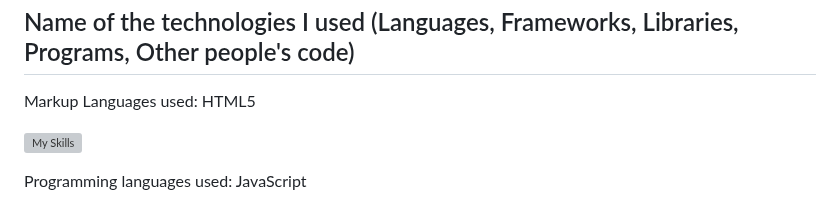
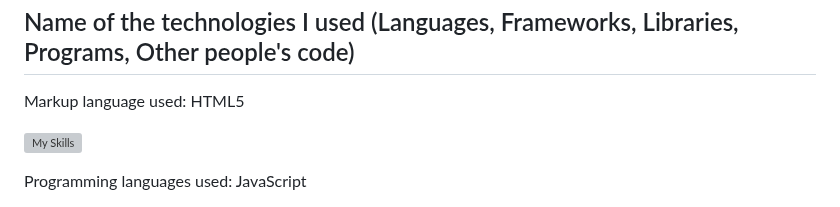
Before and after one commit to fszpeiter/Final-Project-Advanced-Web-Applications, a Markdown page: README.md, the part around the change. Drawn GitHub-style; grey boxes are pictures that could not be loaded.

```diff
--- a/README.md
+++ b/README.md
@@ -15,7 +15,7 @@ Final project for advanced web applications. The idea of the project is to creat
 
 <h2> Name of the technologies I used (Languages, Frameworks, Libraries, Programs, Other people's code)</h2>
 
-Markup Languages used: HTML5
+Markup language used: HTML5
 
 [![My Skills](https://skillicons.dev/icons?i=html)](https://skillicons.dev)
 
```
